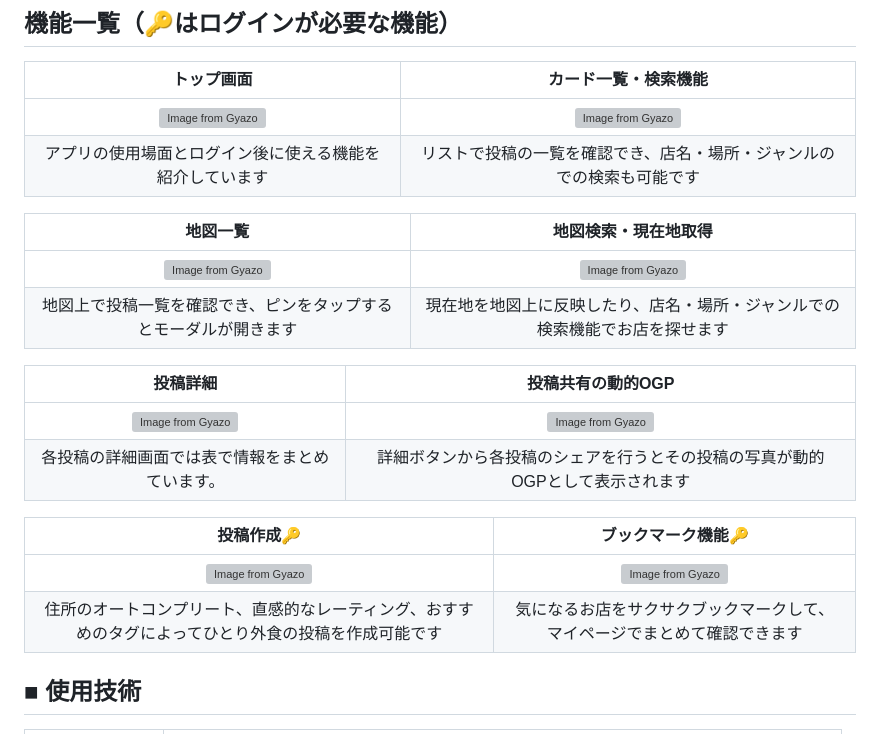
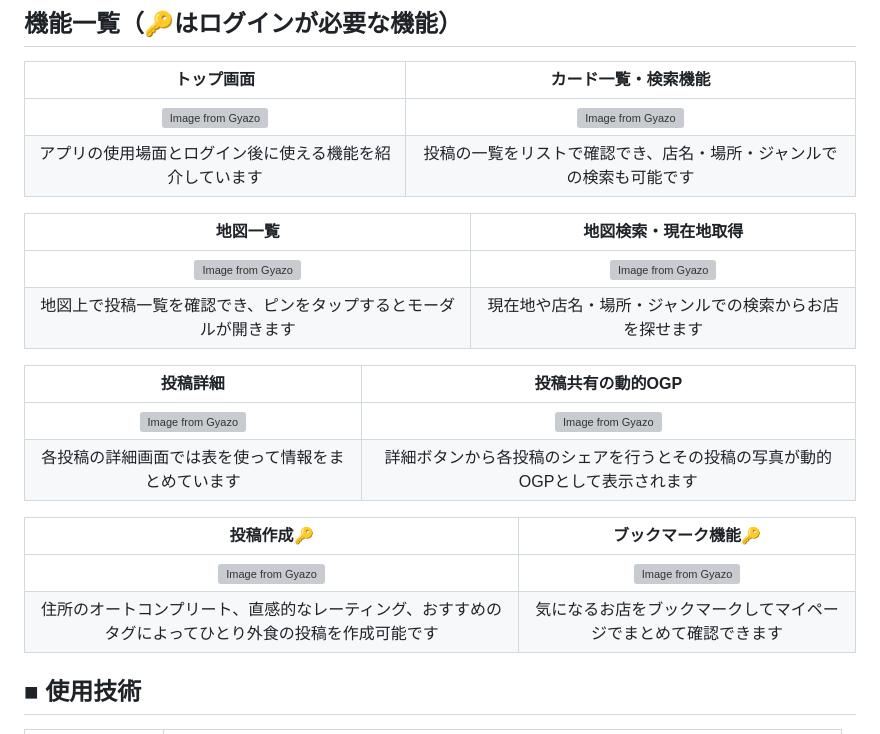
Before and after one commit to nakayama-bird/metime-meals, a Markdown page: README.md, the part around the change. Rendered like a GitHub page; grey boxes are pictures that could not be loaded.

Commit message:
fix: #154 文章の微調整

```diff
--- a/README.md
+++ b/README.md
@@ -10,22 +10,22 @@
 |トップ画面 |カード一覧・検索機能|
 |:--:|:--:|
 |<a href="https://gyazo.com/e7d86e337092d2b4e857b1fdbafe1b64"><img src="https://i.gyazo.com/e7d86e337092d2b4e857b1fdbafe1b64.gif" alt="Image from Gyazo" width="280"/></a>|<a href="https://gyazo.com/778438deab8f2a6e04be565eb37f8a38"><img src="https://i.gyazo.com/778438deab8f2a6e04be565eb37f8a38.gif" alt="Image from Gyazo" width="278"/></a>|
-|アプリの使用場面とログイン後に使える機能を紹介しています|リストで投稿の一覧を確認でき、店名・場所・ジャンルのでの検索も可能です|
+|アプリの使用場面とログイン後に使える機能を紹介しています|投稿の一覧をリストで確認でき、店名・場所・ジャンルでの検索も可能です|
 
 |地図一覧|地図検索・現在地取得|
 |:--:|:--:|
 |<a href="https://gyazo.com/0cb6bfd92b5778d9dbf4a8bdb566443c"><img src="https://i.gyazo.com/0cb6bfd92b5778d9dbf4a8bdb566443c.gif" alt="Image from Gyazo" width="276"/></a>|<a href="https://gyazo.com/5bf26dbcc401bdc666312702ea407a88"><img src="https://i.gyazo.com/5bf26dbcc401bdc666312702ea407a88.gif" alt="Image from Gyazo" width="280"/></a>|
-|地図上で投稿一覧を確認でき、ピンをタップするとモーダルが開きます|現在地を地図上に反映したり、店名・場所・ジャンルでの検索機能でお店を探せます|
+|地図上で投稿一覧を確認でき、ピンをタップするとモーダルが開きます|現在地や店名・場所・ジャンルでの検索からお店を探せます|
 
 |投稿詳細|投稿共有の動的OGP|
 |:--:|:--:|
 |<a href="https://gyazo.com/17a9a4cf2be63a13c98090194613ff21"><img src="https://i.gyazo.com/17a9a4cf2be63a13c98090194613ff21.gif" alt="Image from Gyazo" width="270" height="auto"/></a>|<a href="https://gyazo.com/b21be5cabb491d106510fd7f0408acbb"><img src="https://i.gyazo.com/b21be5cabb491d106510fd7f0408acbb.png" alt="Image from Gyazo" width="270" height="auto"/></a>|
-|各投稿の詳細画面では表で情報をまとめています。|詳細ボタンから各投稿のシェアを行うとその投稿の写真が動的OGPとして表示されます|
+|各投稿の詳細画面では表を使って情報をまとめています|詳細ボタンから各投稿のシェアを行うとその投稿の写真が動的OGPとして表示されます|
 
 |投稿作成🔑|ブックマーク機能🔑|
 |:--:|:--:|
 |<a href="https://gyazo.com/3df4b956a17396fa7142aeb35b7aa947"><img src="https://i.gyazo.com/3df4b956a17396fa7142aeb35b7aa947.gif" alt="Image from Gyazo" width="270"/></a>|<a href="https://gyazo.com/dd6c57af2e9267129c869a6aea296d79"><img src="https://i.gyazo.com/dd6c57af2e9267129c869a6aea296d79.gif" alt="Image from Gyazo" width="270" height="auto"/></a>|
-|住所のオートコンプリート、直感的なレーティング、おすすめのタグによってひとり外食の投稿を作成可能です|気になるお店をサクサクブックマークして、マイページでまとめて確認できます|
+|住所のオートコンプリート、直感的なレーティング、おすすめのタグによってひとり外食の投稿を作成可能です|気になるお店をブックマークしてマイページでまとめて確認できます|
 
 ## ■ 使用技術
 | カテゴリー | 使用技術 |
```
